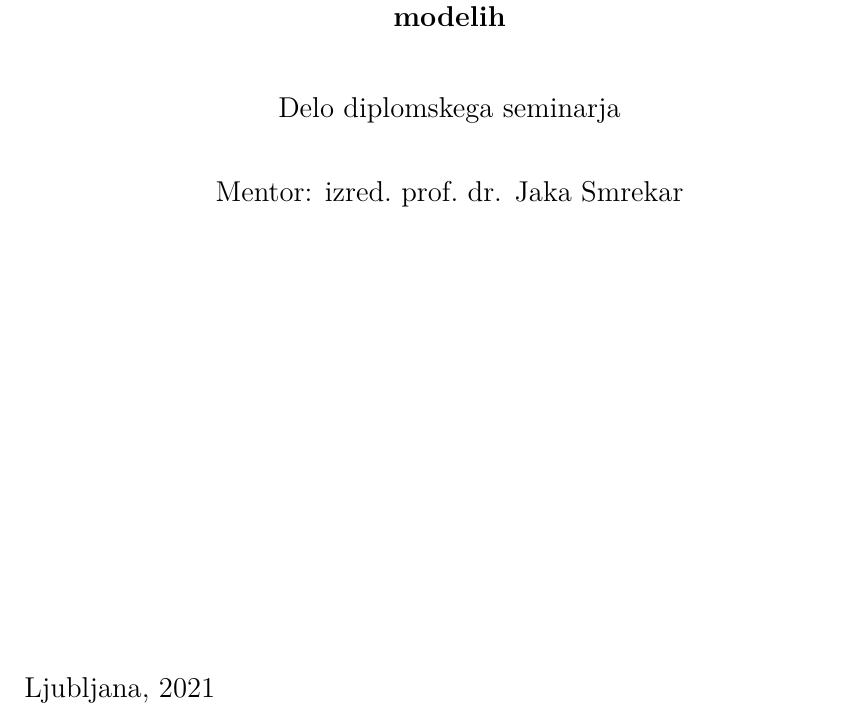
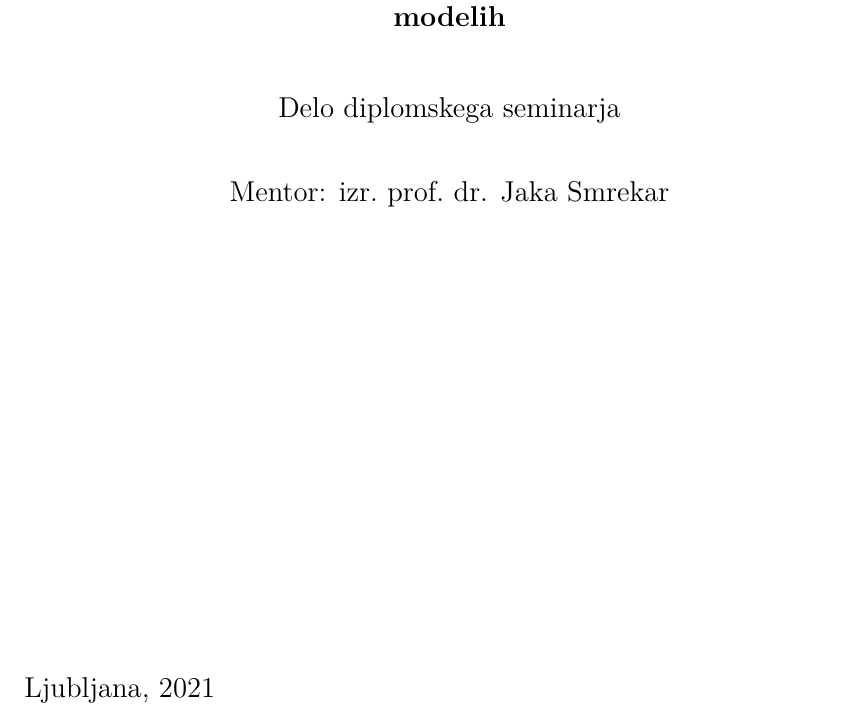
Before and after one commit to mitja-mandic/diploma, a LaTeX thesis (tekst, predstavitve/tekst/diploma.tex): part of page 1 of 29, cut so that both start at the same text. Compiled offline with pdfLaTeX.

Commit message:
IZR. prof

```diff
--- a/tekst, predstavitve/tekst/diploma.tex
+++ b/tekst, predstavitve/tekst/diploma.tex
@@ -78,7 +78,7 @@
 % naslednje ukaze ustrezno popravi
 \newcommand{\program}{Finančna matematika} % ime studijskega programa: Matematika/Finan"cna matematika
 \newcommand{\imeavtorja}{Mitja Mandić} % ime avtorja
-\newcommand{\imementorja}{izred.~prof.~dr. Jaka Smrekar} % akademski naziv in ime mentorja
+\newcommand{\imementorja}{izr.~prof.~dr. Jaka Smrekar} % akademski naziv in ime mentorja
 \newcommand{\naslovdela}{Iterativne numerične metode v posplošenih linearnih modelih}
 \newcommand{\letnica}{2021} %letnica diplome
 
```
Also changed, not shown: tekst, predstavitve/tekst/Mandic-27181082-2021.pdf (deleted), tekst, predstavitve/tekst/diploma.pdf.
